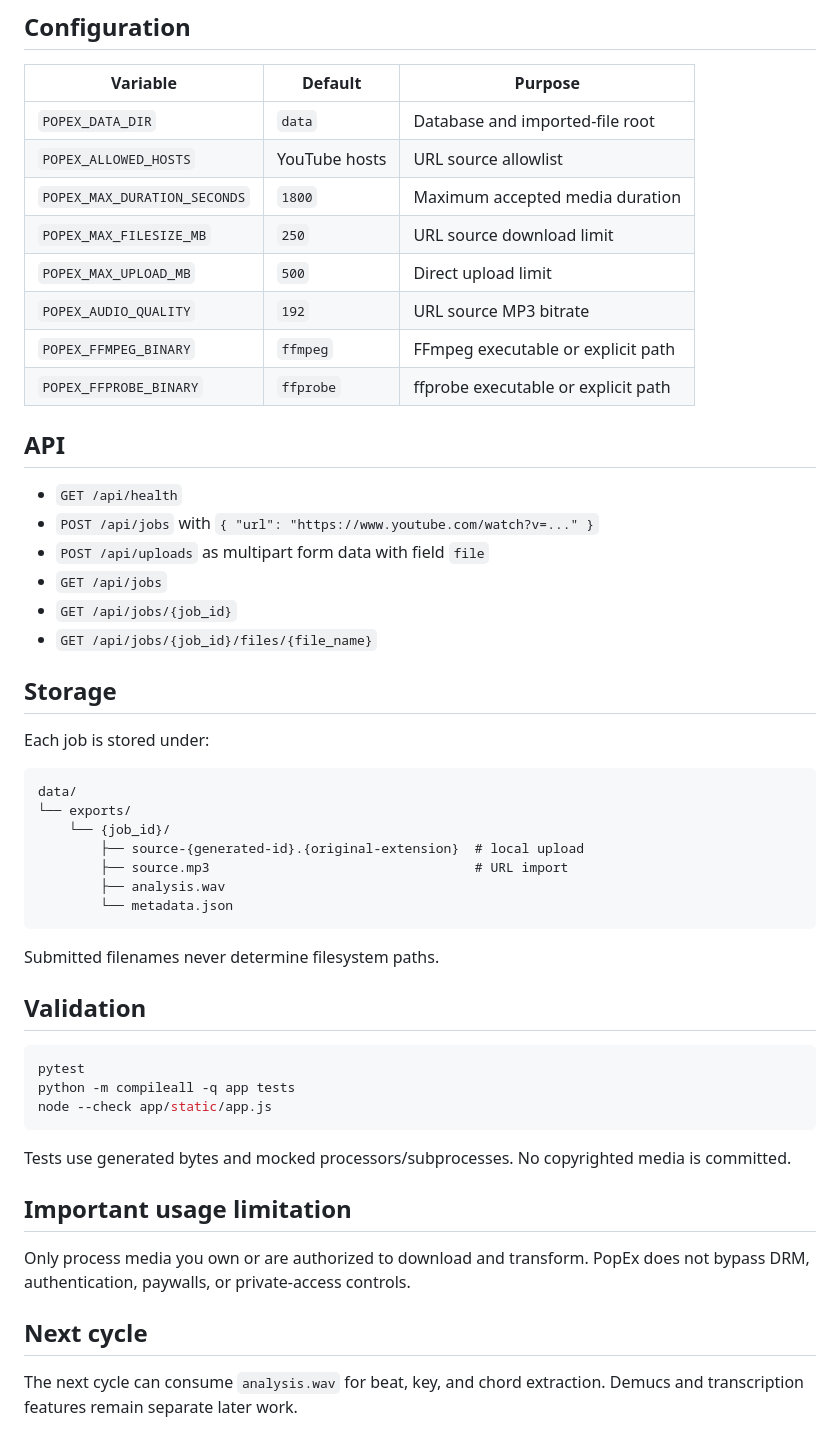
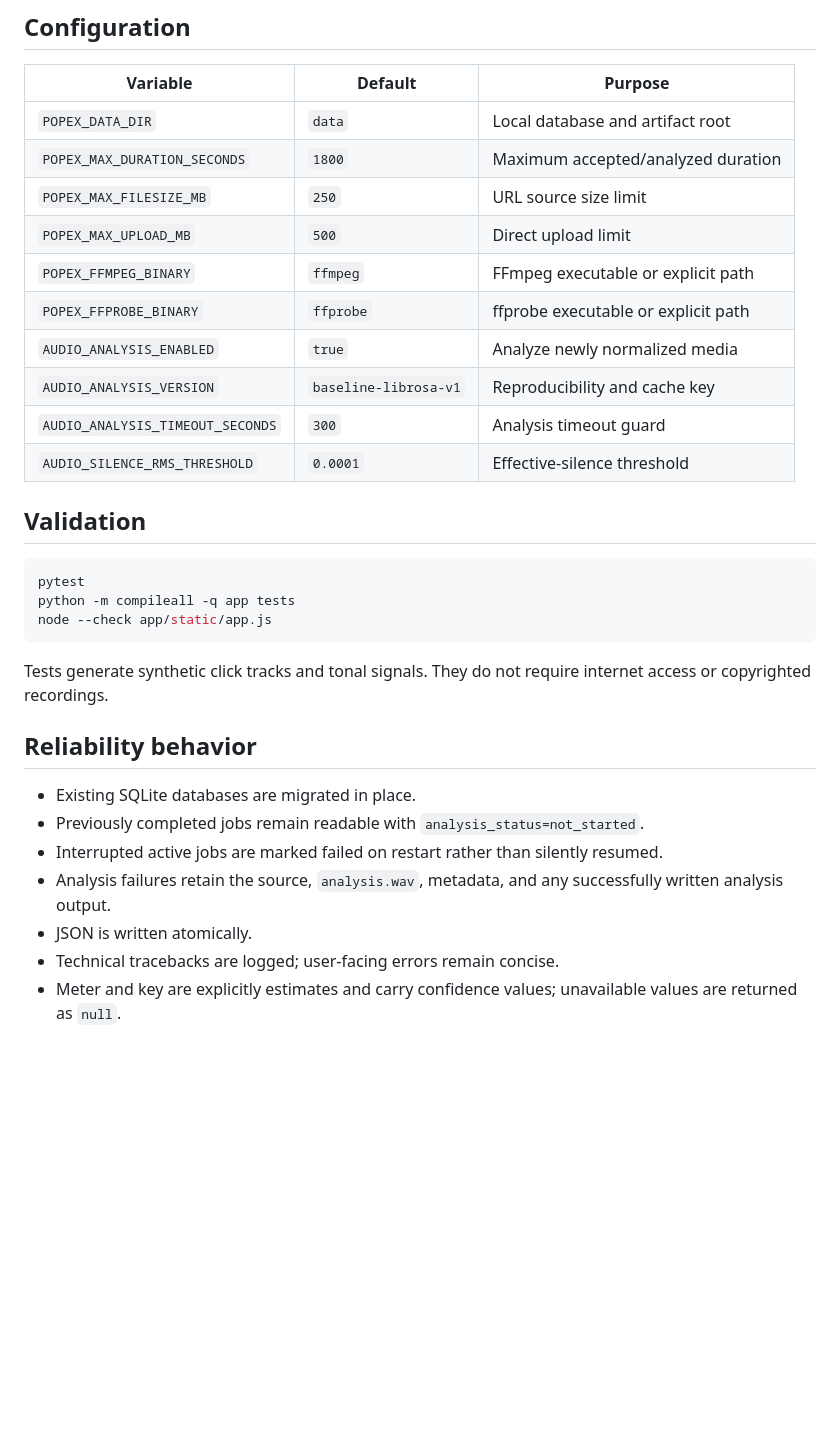
Before and after one commit to ZSYUYIIE/popex, a Markdown page: README.md, the part around one of its changes. Rendered like a GitHub page; blank space fills up the shorter version.

````diff
--- a/README.md
+++ b/README.md
@@ -70,39 +108,16 @@ Open <http://localhost:8000>.
 
 | Variable | Default | Purpose |
 | --- | --- | --- |
-| `POPEX_DATA_DIR` | `data` | Database and imported-file root |
-| `POPEX_ALLOWED_HOSTS` | YouTube hosts | URL source allowlist |
-| `POPEX_MAX_DURATION_SECONDS` | `1800` | Maximum accepted media duration |
-| `POPEX_MAX_FILESIZE_MB` | `250` | URL source download limit |
+| `POPEX_DATA_DIR` | `data` | Local database and artifact root |
+| `POPEX_MAX_DURATION_SECONDS` | `1800` | Maximum accepted/analyzed duration |
+| `POPEX_MAX_FILESIZE_MB` | `250` | URL source size limit |
 | `POPEX_MAX_UPLOAD_MB` | `500` | Direct upload limit |
-| `POPEX_AUDIO_QUALITY` | `192` | URL source MP3 bitrate |
 | `POPEX_FFMPEG_BINARY` | `ffmpeg` | FFmpeg executable or explicit path |
 | `POPEX_FFPROBE_BINARY` | `ffprobe` | ffprobe executable or explicit path |
-
-## API
-
-- `GET /api/health`
-- `POST /api/jobs` with `{ "url": "https://www.youtube.com/watch?v=..." }`
-- `POST /api/uploads` as multipart form data with field `file`
-- `GET /api/jobs`
-- `GET /api/jobs/{job_id}`
-- `GET /api/jobs/{job_id}/files/{file_name}`
-
-## Storage
-
-Each job is stored under:
-
-```text
-data/
-└── exports/
-    └── {job_id}/
-        ├── source-{generated-id}.{original-extension}  # local upload
-        ├── source.mp3                                  # URL import
-        ├── analysis.wav
-        └── metadata.json
-```
-
-Submitted filenames never determine filesystem paths.
+| `AUDIO_ANALYSIS_ENABLED` | `true` | Analyze newly normalized media |
+| `AUDIO_ANALYSIS_VERSION` | `baseline-librosa-v1` | Reproducibility and cache key |
+| `AUDIO_ANALYSIS_TIMEOUT_SECONDS` | `300` | Analysis timeout guard |
+| `AUDIO_SILENCE_RMS_THRESHOLD` | `0.0001` | Effective-silence threshold |
 
 ## Validation
 
@@ -112,12 +127,14 @@ python -m compileall -q app tests
 node --check app/static/app.js
 ```
 
-Tests use generated bytes and mocked processors/subprocesses. No copyrighted media is committed.
+Tests generate synthetic click tracks and tonal signals. They do not require internet access or copyrighted recordings.
 
-## Important usage limitation
+## Reliability behavior
 
-Only process media you own or are authorized to download and transform. PopEx does not bypass DRM, authentication, paywalls, or private-access controls.
-
-## Next cycle
-
-The next cycle can consume `analysis.wav` for beat, key, and chord extraction. Demucs and transcription features remain separate later work.
+- Existing SQLite databases are migrated in place.
+- Previously completed jobs remain readable with `analysis_status=not_started`.
+- Interrupted active jobs are marked failed on restart rather than silently resumed.
+- Analysis failures retain the source, `analysis.wav`, metadata, and any successfully written analysis output.
+- JSON is written atomically.
+- Technical tracebacks are logged; user-facing errors remain concise.
+- Meter and key are explicitly estimates and carry confidence values; unavailable values are returned as `null`.
````
Also changed, not shown: other parts of README.md (+62 -24 lines).
